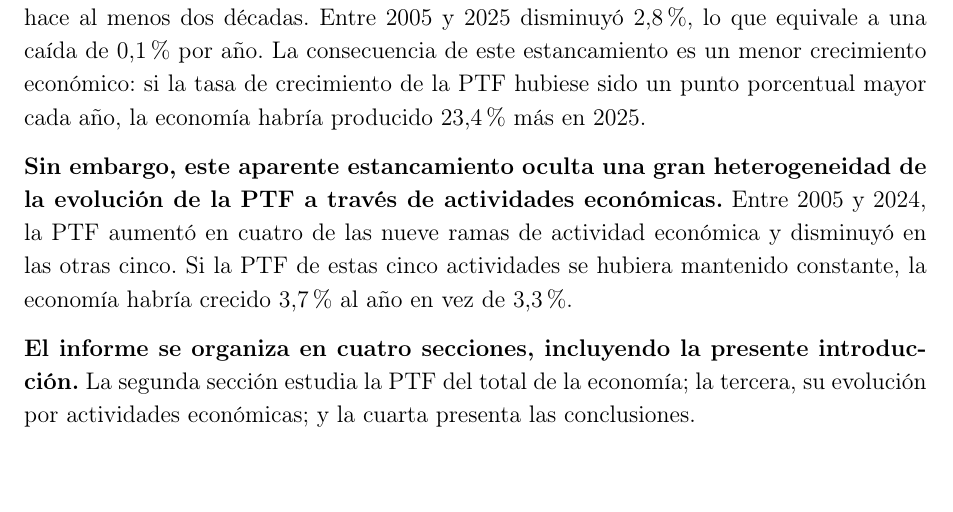
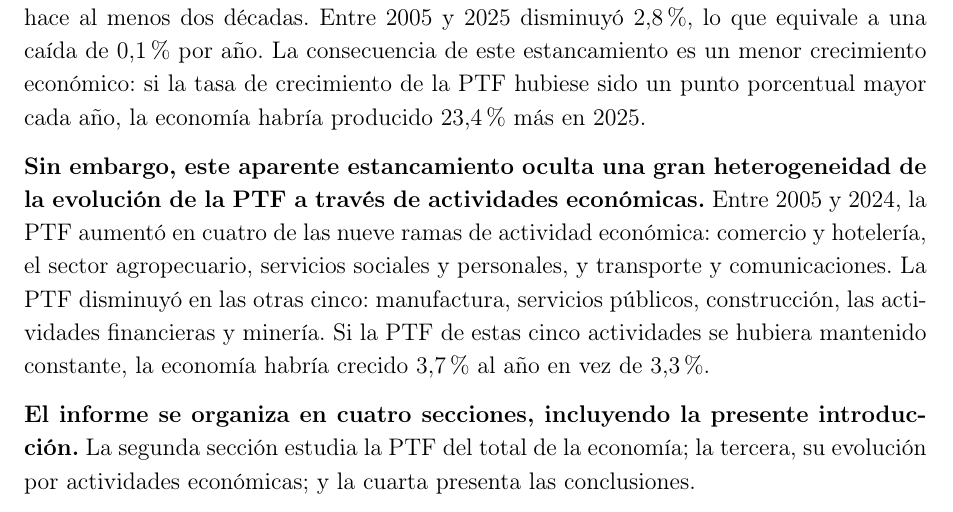
Before and after one commit to oliverpardo1979/informe_ptf, a LaTeX document (main.tex, which reads Paper/sections/CuerpoInformePTF.tex): part of page 4 of 18, cut so that both start at the same text, the shorter picture padded with empty space. Compiled offline with pdfLaTeX.

Commit message:
Detalla las ramas en la introduccion

```diff
--- a/Paper/sections/CuerpoInformePTF.tex
+++ b/Paper/sections/CuerpoInformePTF.tex
@@ -4,7 +4,7 @@
 
 \textbf{Este informe estudia la evolución de la PTF de la economía colombiana durante las últimas dos décadas.} Para ello utiliza las series publicadas por el DANE \citep{DANE2025Annex,DANE2026Bulletin}, las cuales abarcan la PTF del total de la economía entre 2005 y 2025 y la de cada una de las nueve grandes ramas de actividad económica entre 2005 y 2024. Los resultados muestran que la PTF de la economía colombiana ha estado estancada desde hace al menos dos décadas. Entre 2005 y 2025 disminuyó 2,8\%, lo que equivale a una caída de 0,1\% por año. La consecuencia de este estancamiento es un menor crecimiento económico: si la tasa de crecimiento de la PTF hubiese sido un punto porcentual mayor cada año, la economía habría producido 23,4\% más en 2025.
 
-\textbf{Sin embargo, este aparente estancamiento oculta una gran heterogeneidad de la evolución de la PTF a través de actividades económicas.} Entre 2005 y 2024, la PTF aumentó en cuatro de las nueve ramas de actividad económica y disminuyó en las otras cinco. Si la PTF de estas cinco actividades se hubiera mantenido constante, la economía habría crecido 3,7\% al año en vez de 3,3\%.
+\textbf{Sin embargo, este aparente estancamiento oculta una gran heterogeneidad de la evolución de la PTF a través de actividades económicas.} Entre 2005 y 2024, la PTF aumentó en cuatro de las nueve ramas de actividad económica: comercio y hotelería, el sector agropecuario, servicios sociales y personales, y transporte y comunicaciones. La PTF disminuyó en las otras cinco: manufactura, servicios públicos, construcción, las actividades financieras y minería. Si la PTF de estas cinco actividades se hubiera mantenido constante, la economía habría crecido 3,7\% al año en vez de 3,3\%.
 
 \textbf{El informe se organiza en cuatro secciones, incluyendo la presente introducción.} La segunda sección estudia la PTF del total de la economía; la tercera, su evolución por actividades económicas; y la cuarta presenta las conclusiones.
 
```
Also changed, not shown: Informes_finales/Informe_PTF_actividades_2005_2024.pdf.
